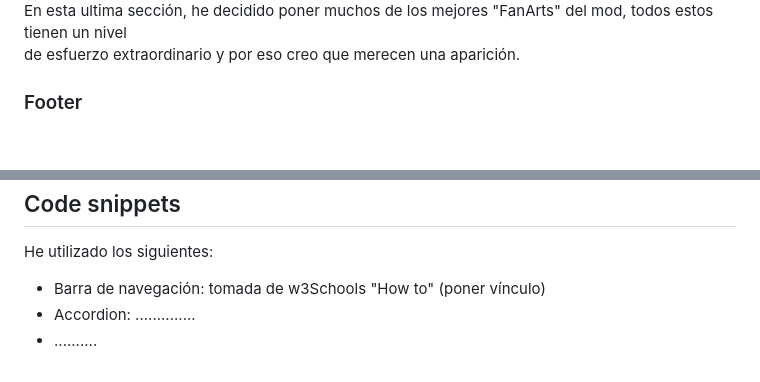
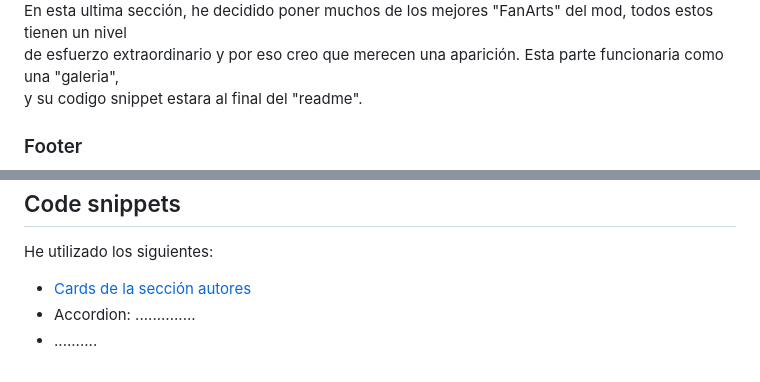
Before and after one commit to MiguelAngelAvilaRosas1DAW/CRBV, a Markdown page: README.md, 2 parts joined by grey strips. Drawn GitHub-style; blank space fills up the shorter version.

```diff
--- a/README.md
+++ b/README.md
@@ -58,7 +58,8 @@ para dar contexto, el triler, de nuevo, fue sacado del canal de <a href="https:/
 <h3>FanArt</h3>
 <img src="./Readme-img/Readme-FanArt.png" alt="Imagen de la sección 'FanArt'" style="width:50%">
 <p>En esta ultima sección, he decidido poner muchos de los mejores "FanArts" del mod, todos estos tienen un nivel<br>
-   de esfuerzo extraordinario y por eso creo que merecen una aparición.</p>
+   de esfuerzo extraordinario y por eso creo que merecen una aparición. Esta parte funcionaria como una "galeria",<br>
+   y su codigo snippet estara al final del "readme".</p>
 
 <h3>Footer</h3>
 <img src="./Readme-img/Readme-Footer.png" alt="Imagen de la sección 'Footer'" style="width:50%">
@@ -78,7 +79,7 @@ para dar contexto, el triler, de nuevo, fue sacado del canal de <a href="https:/
 <h2 id="snippets">Code snippets</h2>
 <p>He utilizado los siguientes:</p>
 <ul>
-  <li>Barra de navegación: tomada de w3Schools "How to" (poner vínculo)</li>
+  <li><a href="https://uiverse.io/alexruix/weak-lionfish-37" target="_blank">Cards de la sección autores</a></li>
   <li>Accordion: ..............</li>
   <li>..........</li>
 </ul>
```
